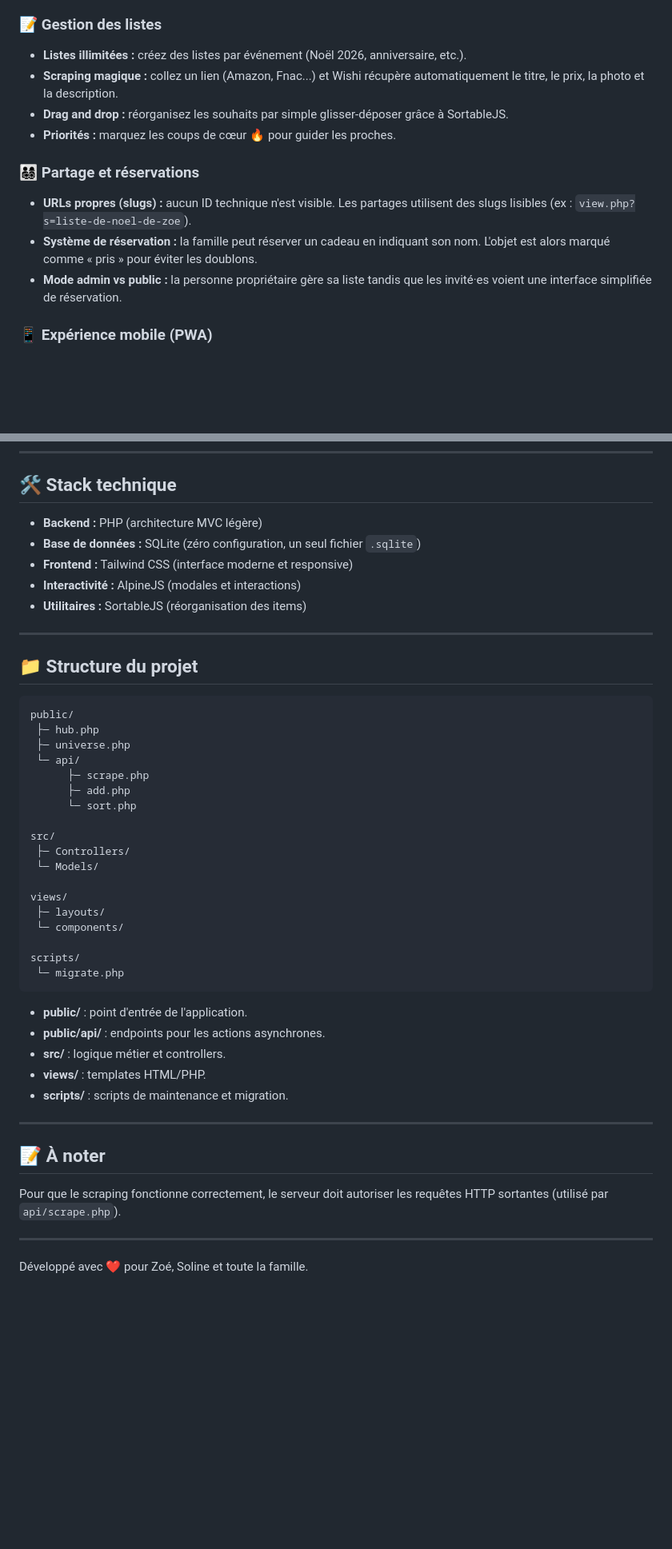
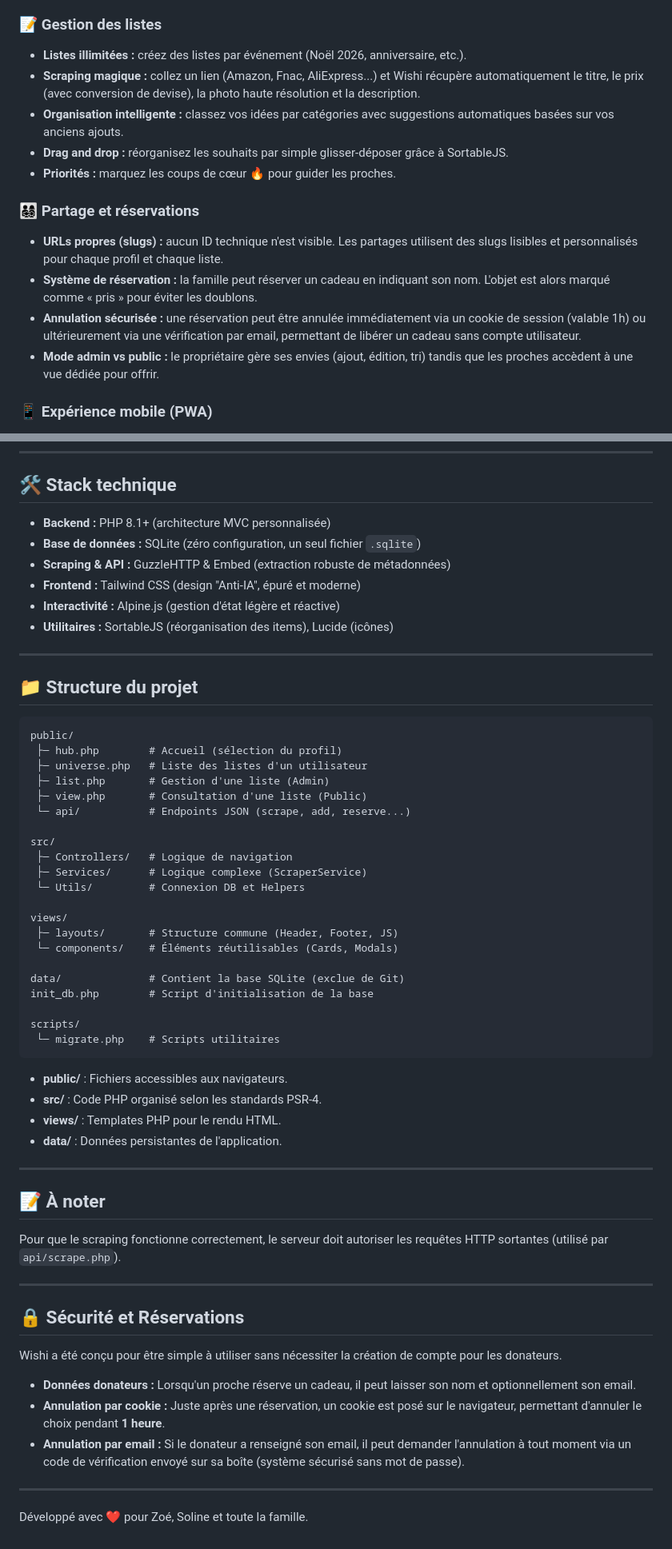
Before and after one commit to shigaepouyen/wishi, a Markdown page: readme.md, 2 parts joined by grey strips. Shown at 80% size. GitHub-like rendering; blank space fills up the shorter version.

Commit message:
docs: update readme with new features and structure
- Update features (scraping, categories, reservations)
- Update installation instructions (init_db.php)
- Update technical stack (Guzzle, Embed, PHP 8.1+)
- Detailed project structure documentation
- Add security and reservations details

Co-authored-by: shigaepouyen <11030962+shigaepouyen@users.noreply.github.com>

```diff
--- a/readme.md
+++ b/readme.md
@@ -23,9 +23,10 @@ l'effet de surprise.
 
 -   **Listes illimitées :** créez des listes par événement (Noël 2026,
     anniversaire, etc.).
--   **Scraping magique :** collez un lien (Amazon, Fnac...) et Wishi
-    récupère automatiquement le titre, le prix, la photo et la
+-   **Scraping magique :** collez un lien (Amazon, Fnac, AliExpress...) et Wishi
+    récupère automatiquement le titre, le prix (avec conversion de devise), la photo haute résolution et la
     description.
+-   **Organisation intelligente :** classez vos idées par catégories avec suggestions automatiques basées sur vos anciens ajouts.
 -   **Drag and drop :** réorganisez les souhaits par simple
     glisser-déposer grâce à SortableJS.
 -   **Priorités :** marquez les coups de cœur 🔥 pour guider les
@@ -34,14 +35,12 @@ l'effet de surprise.
 ### 👨‍👩‍👧‍👦 Partage et réservations
 
 -   **URLs propres (slugs) :** aucun ID technique n'est visible. Les
-    partages utilisent des slugs lisibles (ex :
-    `view.php?s=liste-de-noel-de-zoe`).
+    partages utilisent des slugs lisibles et personnalisés pour chaque profil et chaque liste.
 -   **Système de réservation :** la famille peut réserver un cadeau en
     indiquant son nom. L'objet est alors marqué comme « pris » pour
     éviter les doublons.
--   **Mode admin vs public :** la personne propriétaire gère sa liste
-    tandis que les invité·es voient une interface simplifiée de
-    réservation.
+-   **Annulation sécurisée :** une réservation peut être annulée immédiatement via un cookie de session (valable 1h) ou ultérieurement via une vérification par email, permettant de libérer un cadeau sans compte utilisateur.
+-   **Mode admin vs public :** le propriétaire gère ses envies (ajout, édition, tri) tandis que les proches accèdent à une vue dédiée pour offrir.
 
 ### 📱 Expérience mobile (PWA)
 
@@ -96,41 +94,43 @@ Puis ouvrez :
 
 ## 🛠️ Stack technique
 
--   **Backend :** PHP (architecture MVC légère)
--   **Base de données :** SQLite (zéro configuration, un seul fichier
-    `.sqlite`)
--   **Frontend :** Tailwind CSS (interface moderne et responsive)
--   **Interactivité :** AlpineJS (modales et interactions)
--   **Utilitaires :** SortableJS (réorganisation des items)
+-   **Backend :** PHP 8.1+ (architecture MVC personnalisée)
+-   **Base de données :** SQLite (zéro configuration, un seul fichier `.sqlite`)
+-   **Scraping & API :** GuzzleHTTP & Embed (extraction robuste de métadonnées)
+-   **Frontend :** Tailwind CSS (design "Anti-IA", épuré et moderne)
+-   **Interactivité :** Alpine.js (gestion d'état légère et réactive)
+-   **Utilitaires :** SortableJS (réorganisation des items), Lucide (icônes)
 
 ------------------------------------------------------------------------
 
 ## 📁 Structure du projet
 
     public/
-     ├─ hub.php
-     ├─ universe.php
-     └─ api/
-          ├─ scrape.php
-          ├─ add.php
-          └─ sort.php
+     ├─ hub.php        # Accueil (sélection du profil)
+     ├─ universe.php   # Liste des listes d'un utilisateur
+     ├─ list.php       # Gestion d'une liste (Admin)
+     ├─ view.php       # Consultation d'une liste (Public)
+     └─ api/           # Endpoints JSON (scrape, add, reserve...)
 
     src/
-     ├─ Controllers/
-     └─ Models/
+     ├─ Controllers/   # Logique de navigation
+     ├─ Services/      # Logique complexe (ScraperService)
+     └─ Utils/         # Connexion DB et Helpers
 
     views/
-     ├─ layouts/
-     └─ components/
+     ├─ layouts/       # Structure commune (Header, Footer, JS)
+     └─ components/    # Éléments réutilisables (Cards, Modals)
+
+    data/              # Contient la base SQLite (exclue de Git)
+    init_db.php        # Script d'initialisation de la base
 
     scripts/
-     └─ migrate.php
+     └─ migrate.php    # Scripts utilitaires
 
--   **public/** : point d'entrée de l'application.
--   **public/api/** : endpoints pour les actions asynchrones.
--   **src/** : logique métier et controllers.
--   **views/** : templates HTML/PHP.
--   **scripts/** : scripts de maintenance et migration.
+-   **public/** : Fichiers accessibles aux navigateurs.
+-   **src/** : Code PHP organisé selon les standards PSR-4.
+-   **views/** : Templates PHP pour le rendu HTML.
+-   **data/** : Données persistantes de l'application.
 
 ------------------------------------------------------------------------
 
@@ -141,4 +141,14 @@ les requêtes HTTP sortantes (utilisé par `api/scrape.php`).
 
 ------------------------------------------------------------------------
 
+## 🔒 Sécurité et Réservations
+
+Wishi a été conçu pour être simple à utiliser sans nécessiter la création de compte pour les donateurs.
+
+-   **Données donateurs :** Lorsqu'un proche réserve un cadeau, il peut laisser son nom et optionnellement son email.
+-   **Annulation par cookie :** Juste après une réservation, un cookie est posé sur le navigateur, permettant d'annuler le choix pendant **1 heure**.
+-   **Annulation par email :** Si le donateur a renseigné son email, il peut demander l'annulation à tout moment via un code de vérification envoyé sur sa boîte (système sécurisé sans mot de passe).
+
+------------------------------------------------------------------------
+
 Développé avec ❤️ pour Zoé, Soline et toute la famille.
```
Also changed, not shown: other parts of readme.md (+4 -5 lines).
